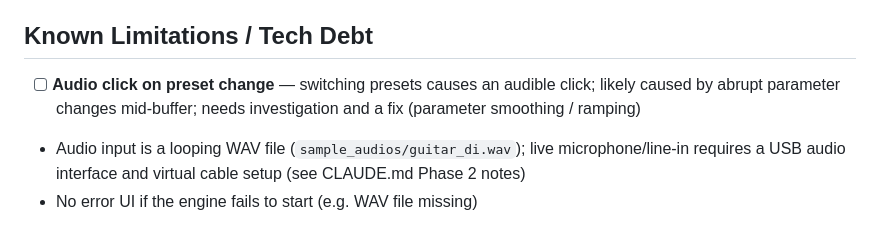
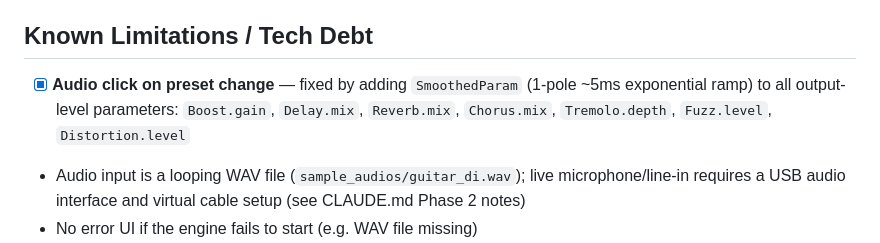
Before and after one commit to arlandantas/pedaleira, a Markdown page: progress.md, the part around the change. GitHub-like rendering.

Commit message:
docs: mark audio click fix as resolved in progress.md

```diff
--- a/progress.md
+++ b/progress.md
@@ -70,7 +70,7 @@
 - [ ] Update vendored `rust_builder/cargokit/` from upstream instead of patching in place — the local `plugin.gradle` was hand-patched to fix a Gradle `project.exec` deprecation; upstream cargokit likely has the same fix already, so the right move is to replace the whole snapshot rather than carry a silent local diff
 
 ## Known Limitations / Tech Debt
-- [ ] **Audio click on preset change** — switching presets causes an audible click; likely caused by abrupt parameter changes mid-buffer; needs investigation and a fix (parameter smoothing / ramping)
+- [x] **Audio click on preset change** — fixed by adding `SmoothedParam` (1-pole ~5ms exponential ramp) to all output-level parameters: `Boost.gain`, `Delay.mix`, `Reverb.mix`, `Chorus.mix`, `Tremolo.depth`, `Fuzz.level`, `Distortion.level`
 - Audio input is a looping WAV file (`sample_audios/guitar_di.wav`); live microphone/line-in requires a USB audio interface and virtual cable setup (see CLAUDE.md Phase 2 notes)
 - No error UI if the engine fails to start (e.g. WAV file missing)
 - Preset names must be valid filenames (no `/`, `\`, etc.) — no validation in UI
```
